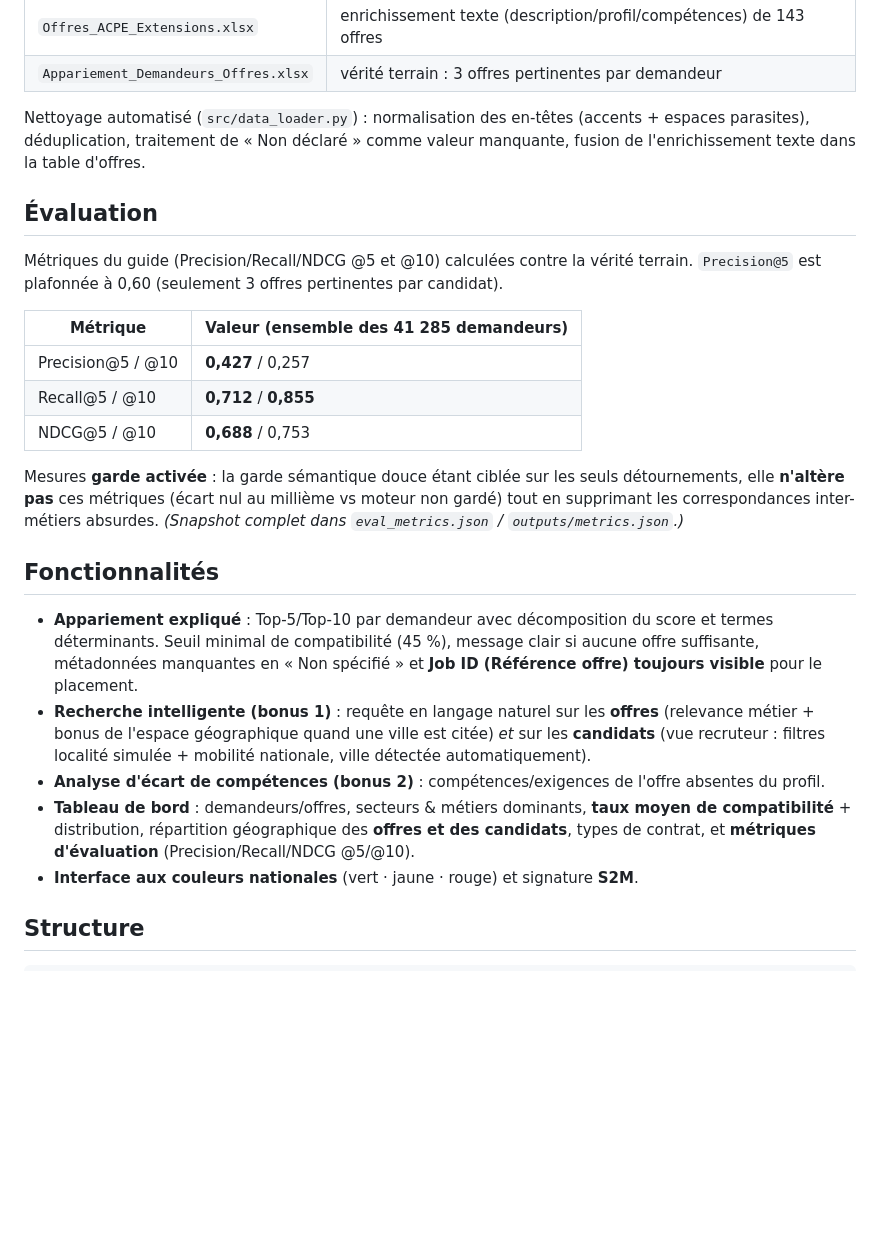
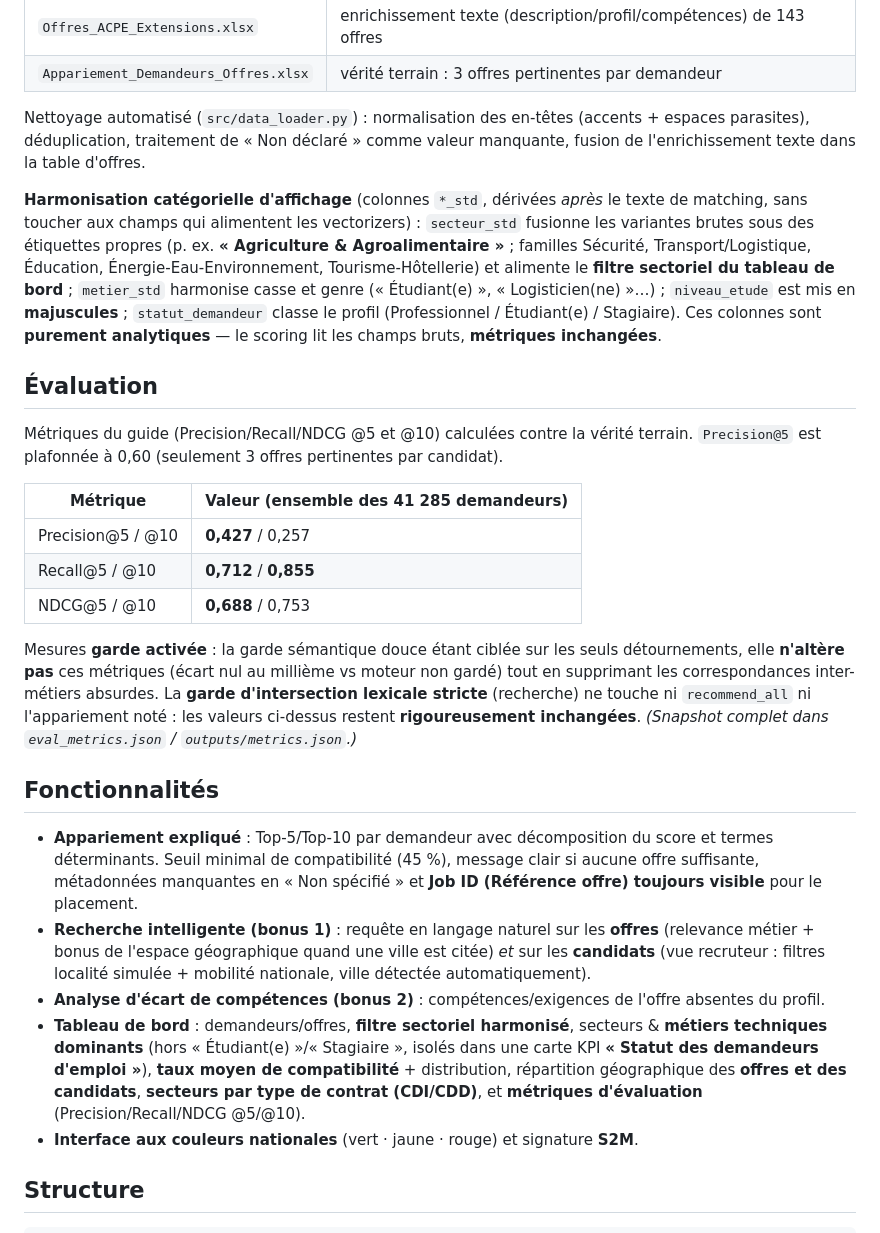
Before and after one commit to Stanislaw-sys/INDABA-CONGO-2026, a Markdown page: README.md, the part around one of its changes. GitHub-like rendering; blank space fills up the shorter version.

```diff
--- a/README.md
+++ b/README.md
@@ -87,6 +95,15 @@ Nettoyage automatisé (`src/data_loader.py`) : normalisation des en-têtes (acce
 parasites), déduplication, traitement de « Non déclaré » comme valeur manquante, fusion de
 l'enrichissement texte dans la table d'offres.
 
+**Harmonisation catégorielle d'affichage** (colonnes `*_std`, dérivées *après* le texte de matching,
+sans toucher aux champs qui alimentent les vectorizers) : `secteur_std` fusionne les variantes brutes
+sous des étiquettes propres (p. ex. **« Agriculture & Agroalimentaire »** ; familles Sécurité,
+Transport/Logistique, Éducation, Énergie-Eau-Environnement, Tourisme-Hôtellerie) et alimente le
+**filtre sectoriel du tableau de bord** ; `metier_std` harmonise casse et genre (« Étudiant(e) »,
+« Logisticien(ne) »…) ; `niveau_etude` est mis en **majuscules** ; `statut_demandeur` classe le
+profil (Professionnel / Étudiant(e) / Stagiaire). Ces colonnes sont **purement analytiques** — le
+scoring lit les champs bruts, **métriques inchangées**.
+
 ## Évaluation
 
 Métriques du guide (Precision/Recall/NDCG @5 et @10) calculées contre la vérité terrain.
@@ -100,7 +117,9 @@ Métriques du guide (Precision/Recall/NDCG @5 et @10) calculées contre la véri
 
 Mesures **garde activée** : la garde sémantique douce étant ciblée sur les seuls détournements, elle
 **n'altère pas** ces métriques (écart nul au millième vs moteur non gardé) tout en supprimant les
-correspondances inter-métiers absurdes. _(Snapshot complet dans `eval_metrics.json` / `outputs/metrics.json`.)_
+correspondances inter-métiers absurdes. La **garde d'intersection lexicale stricte** (recherche) ne
+touche ni `recommend_all` ni l'appariement noté : les valeurs ci-dessus restent **rigoureusement
+inchangées**. _(Snapshot complet dans `eval_metrics.json` / `outputs/metrics.json`.)_
 
 ## Fonctionnalités
 
@@ -112,9 +131,11 @@ correspondances inter-métiers absurdes. _(Snapshot complet dans `eval_metrics.j
   métier + bonus de l'espace géographique quand une ville est citée) *et* sur les **candidats** (vue
   recruteur : filtres localité simulée + mobilité nationale, ville détectée automatiquement).
 - **Analyse d'écart de compétences (bonus 2)** : compétences/exigences de l'offre absentes du profil.
-- **Tableau de bord** : demandeurs/offres, secteurs & métiers dominants, **taux moyen de
-  compatibilité** + distribution, répartition géographique des **offres et des candidats**, types de
-  contrat, et **métriques d'évaluation** (Precision/Recall/NDCG @5/@10).
+- **Tableau de bord** : demandeurs/offres, **filtre sectoriel harmonisé**, secteurs & **métiers
+  techniques dominants** (hors « Étudiant(e) »/« Stagiaire », isolés dans une carte KPI **« Statut des
+  demandeurs d'emploi »**), **taux moyen de compatibilité** + distribution, répartition géographique
+  des **offres et des candidats**, **secteurs par type de contrat (CDI/CDD)**, et **métriques
+  d'évaluation** (Precision/Recall/NDCG @5/@10).
 - **Interface aux couleurs nationales** (vert · jaune · rouge) et signature **S2M**.
 
 ## Structure
```
Also changed, not shown: other parts of README.md (+17 -9 lines), RAPPORT.md (+74 -22 lines).
